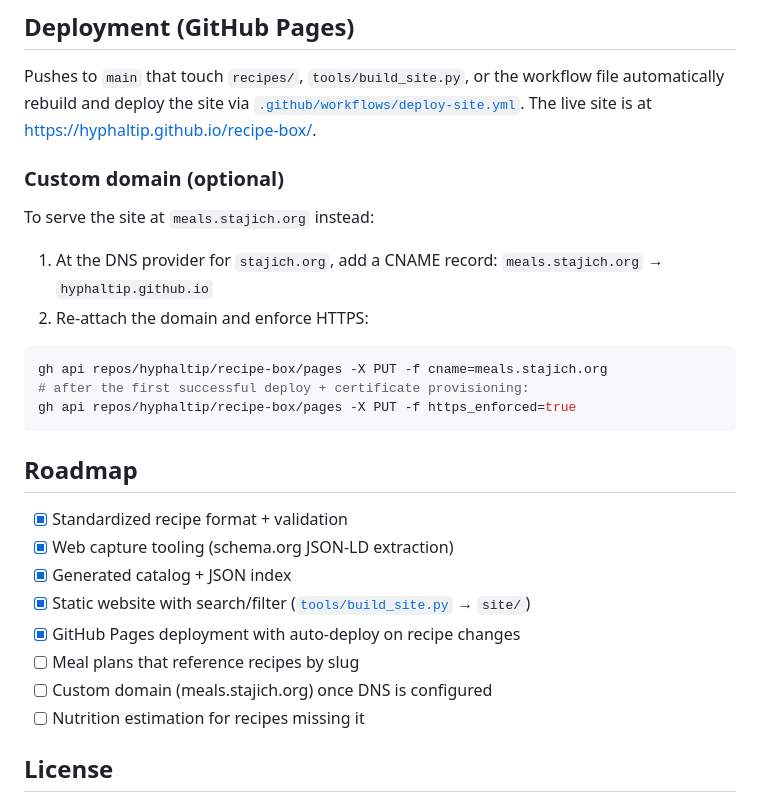
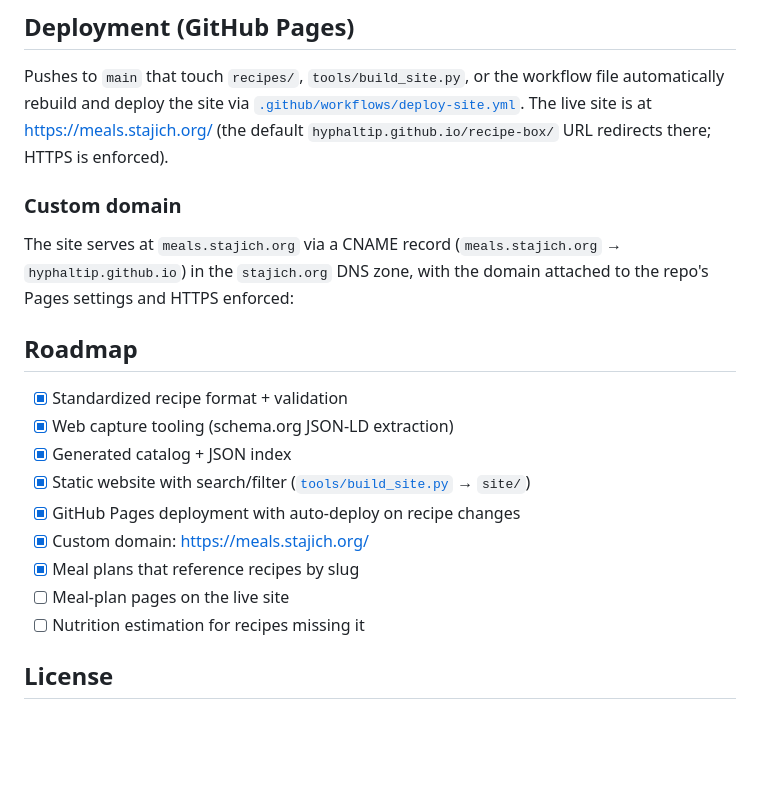
Before and after one commit to hyphaltip/recipe-box, a Markdown page: README.md, the part around one of its changes. Rendered like a GitHub page; blank space fills up the shorter version.

Commit message:
docs: live site at meals.stajich.org; finalize meal-plan conventions

````diff
--- a/README.md
+++ b/README.md
@@ -93,21 +93,14 @@ token (used by `git` over HTTPS) both work — see
 Pushes to `main` that touch `recipes/`, `tools/build_site.py`, or the workflow
 file automatically rebuild and deploy the site via
 [`.github/workflows/deploy-site.yml`](.github/workflows/deploy-site.yml).
-The live site is at <https://hyphaltip.github.io/recipe-box/>.
+The live site is at <https://meals.stajich.org/> (the default
+`hyphaltip.github.io/recipe-box/` URL redirects there; HTTPS is enforced).
 
-### Custom domain (optional)
+### Custom domain
 
-To serve the site at `meals.stajich.org` instead:
-
-1. At the DNS provider for `stajich.org`, add a CNAME record:
-   `meals.stajich.org` → `hyphaltip.github.io`
-2. Re-attach the domain and enforce HTTPS:
-
-```bash
-gh api repos/hyphaltip/recipe-box/pages -X PUT -f cname=meals.stajich.org
-# after the first successful deploy + certificate provisioning:
-gh api repos/hyphaltip/recipe-box/pages -X PUT -f https_enforced=true
-```
+The site serves at `meals.stajich.org` via a CNAME record
+(`meals.stajich.org` → `hyphaltip.github.io`) in the `stajich.org` DNS zone,
+with the domain attached to the repo's Pages settings and HTTPS enforced:
 
 ## Roadmap
 
@@ -116,8 +109,9 @@ gh api repos/hyphaltip/recipe-box/pages -X PUT -f https_enforced=true
 - [x] Generated catalog + JSON index
 - [x] Static website with search/filter ([`tools/build_site.py`](tools/build_site.py) → `site/`)
 - [x] GitHub Pages deployment with auto-deploy on recipe changes
-- [ ] Meal plans that reference recipes by slug
-- [ ] Custom domain (meals.stajich.org) once DNS is configured
+- [x] Custom domain: <https://meals.stajich.org/>
+- [x] Meal plans that reference recipes by slug
+- [ ] Meal-plan pages on the live site
 - [ ] Nutrition estimation for recipes missing it
 
 ## License
````
Also changed, not shown: other parts of README.md (+1 -1 lines), AGENT.md (+9 -7 lines).
